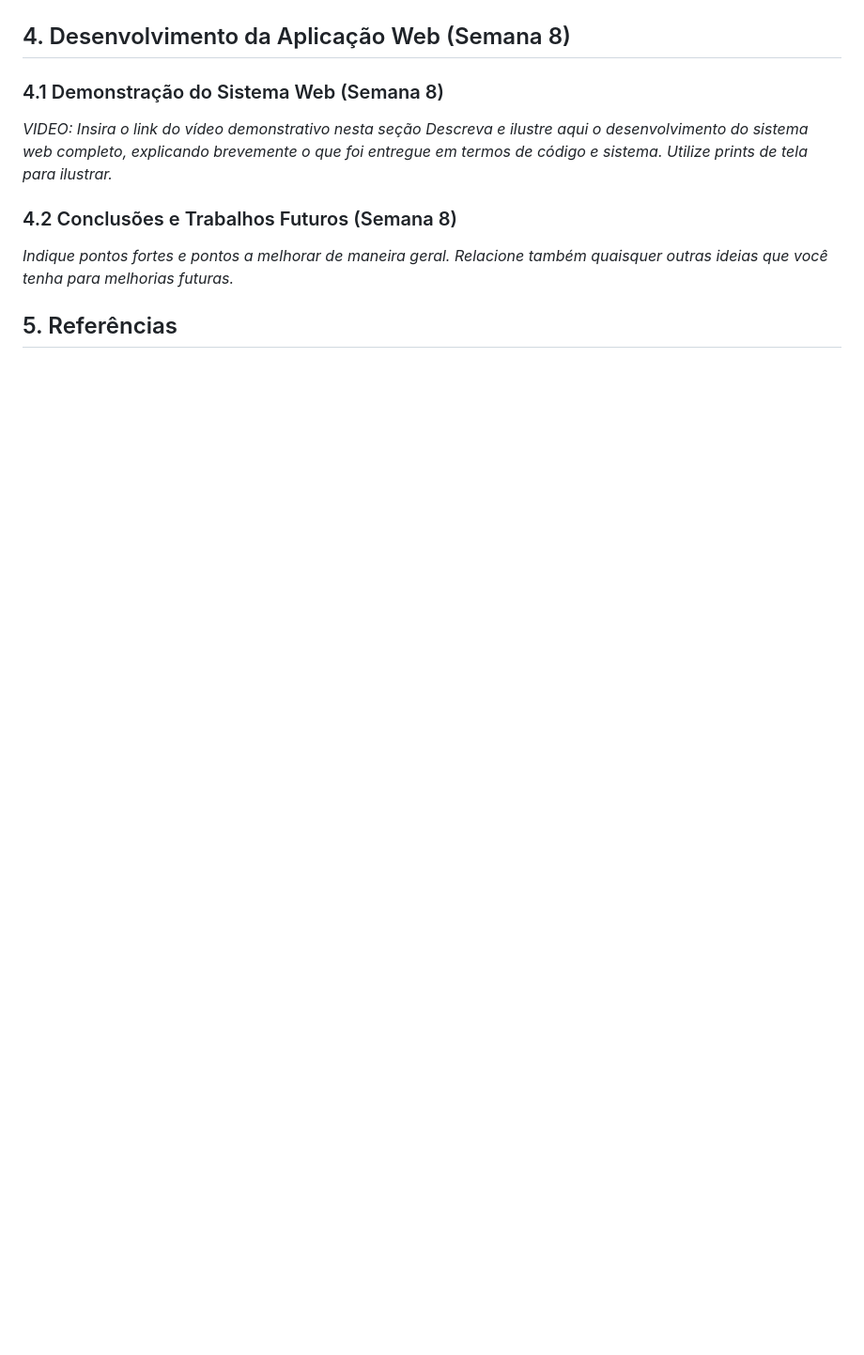
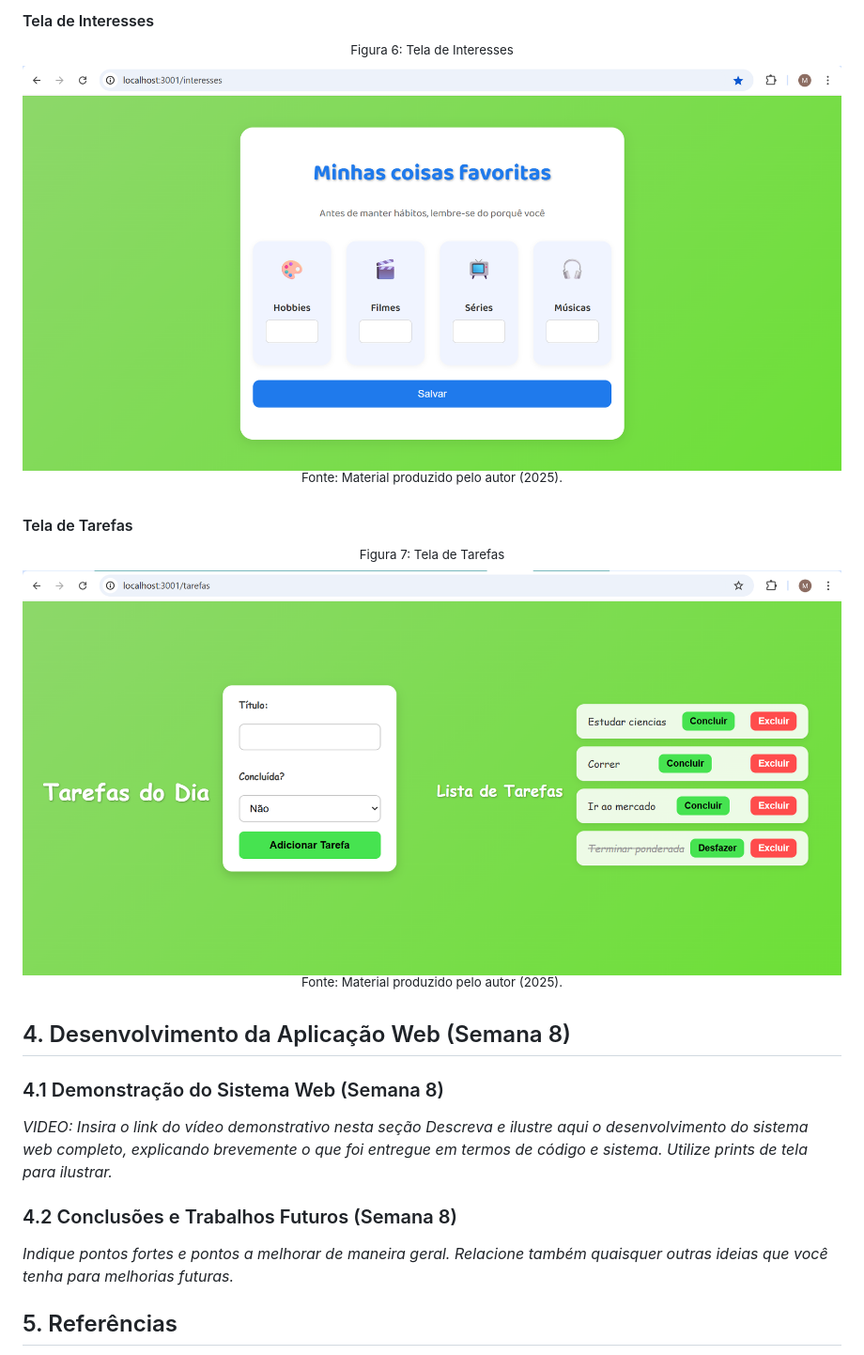
Before and after one commit to arielly-lima/M2_projetoAutoral, a Markdown page: document/wad.md, the part around the change printed below. Shown: that part at 94% size. Drawn GitHub-style; pictures changed too: assets/assets_wad/interesses.png (added), assets/assets_wad/tarefas.png (added); blank space fills up the shorter version.

```diff
--- a/document/wad.md
+++ b/document/wad.md
@@ -353,3 +368,18 @@ Na semana 7 de desenvolvimento do projeto Habits, foi iniciada a construção do
+#### Tela de Interesses
+
+<div align="center">
+<sup> Figura 6: Tela de Interesses</sup>
+<img src= "../assets/assets_wad/interesses.png"/><br>
+<sup>Fonte: Material produzido pelo autor (2025).<br>
+</div>
+
+#### Tela de Tarefas
+
+<div align="center">
+<sup> Figura 7: Tela de Tarefas</sup>
+<img src= "../assets/assets_wad/tarefas.png"/><br>
+<sup>Fonte: Material produzido pelo autor (2025).<br>
+</div>
 
 ## <a name="c4"></a>4. Desenvolvimento da Aplicação Web (Semana 8)
 
```
Also changed, not shown: other parts of document/wad.md (+16 -1 lines), assets/assets_wad/login.png (added), assets/assets_wad/register.png (added), 4 other files.
